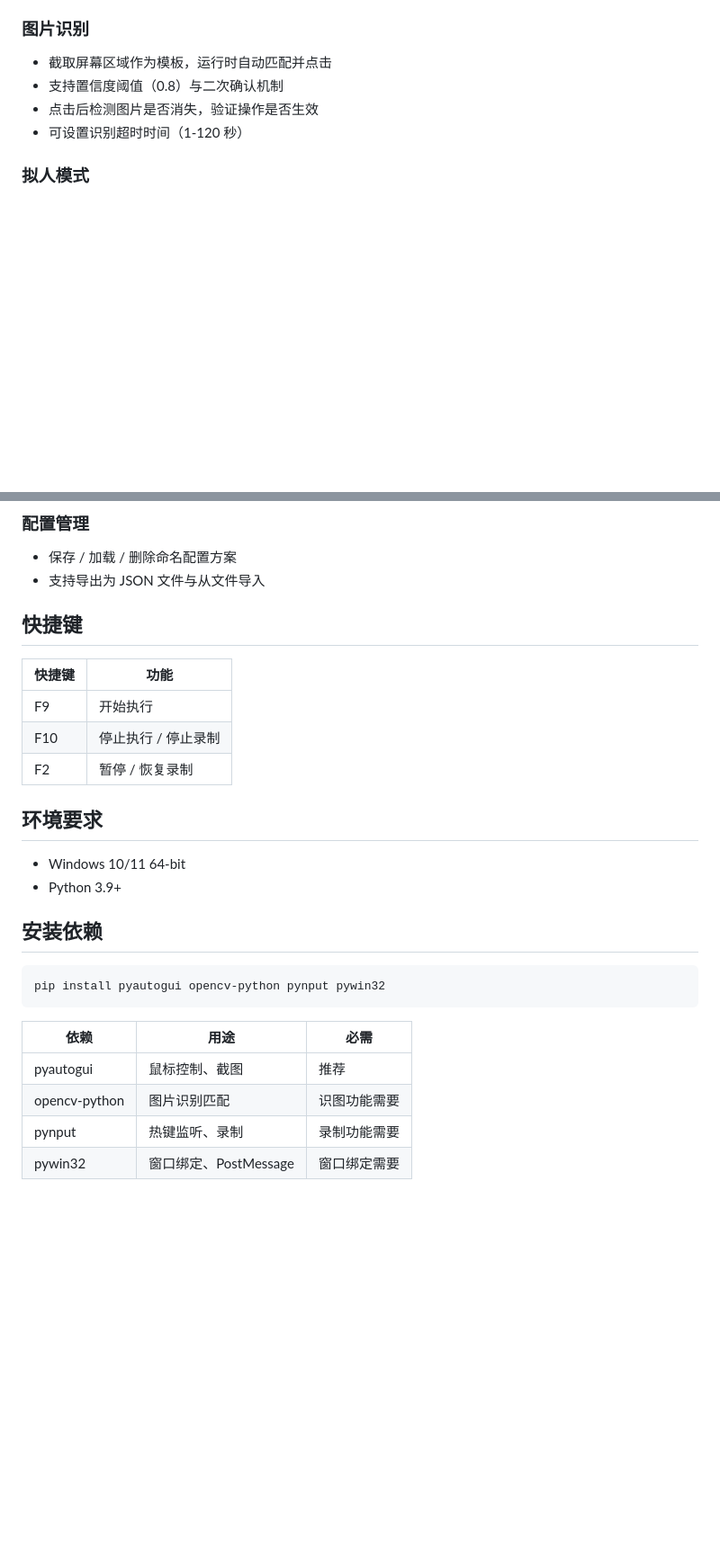
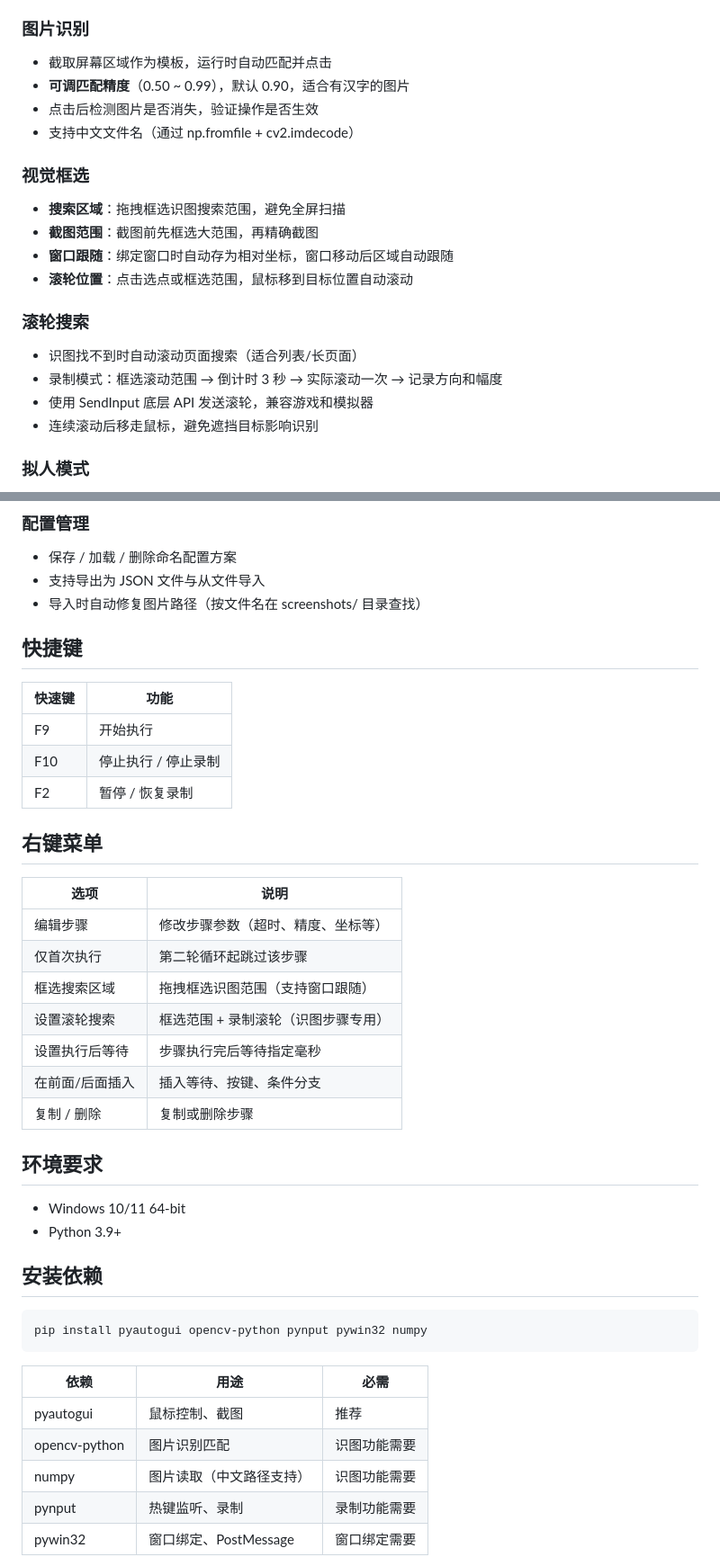
Before and after one commit to qucheng9896/claude-code-config, a Markdown page: src/README.md, 2 parts joined by grey strips. Shown at 90% size. Rendered like a GitHub page; blank space fills up the shorter version.

Commit message:
Update README with new features: conditional branch, scroll search, region selection, Chinese path support
Co-Authored-By: Claude Opus 4.7 <noreply@anthropic.com>

````diff
--- a/src/README.md
+++ b/src/README.md
@@ -21,9 +28,21 @@ Windows 桌面自动化点击工具，支持多步骤宏编排、录制回放、
 
 ### 图片识别
 - 截取屏幕区域作为模板，运行时自动匹配并点击
-- 支持置信度阈值（0.8）与二次确认机制
+- **可调匹配精度**（0.50 ~ 0.99），默认 0.90，适合有汉字的图片
 - 点击后检测图片是否消失，验证操作是否生效
-- 可设置识别超时时间（1-120 秒）
+- 支持中文文件名（通过 np.fromfile + cv2.imdecode）
+
+### 视觉框选
+- **搜索区域**：拖拽框选识图搜索范围，避免全屏扫描
+- **截图范围**：截图前先框选大范围，再精确截图
+- **窗口跟随**：绑定窗口时自动存为相对坐标，窗口移动后区域自动跟随
+- **滚轮位置**：点击选点或框选范围，鼠标移到目标位置自动滚动
+
+### 滚轮搜索
+- 识图找不到时自动滚动页面搜索（适合列表/长页面）
+- 录制模式：框选滚动范围 → 倒计时 3 秒 → 实际滚动一次 → 记录方向和幅度
+- 使用 SendInput 底层 API 发送滚轮，兼容游戏和模拟器
+- 连续滚动后移走鼠标，避免遮挡目标影响识别
 
 ### 拟人模式
 - 贝塞尔曲线鼠标轨迹模拟真人移动路径
@@ -45,14 +64,27 @@ Windows 桌面自动化点击工具，支持多步骤宏编排、录制回放、
 ### 配置管理
 - 保存 / 加载 / 删除命名配置方案
 - 支持导出为 JSON 文件与从文件导入
+- 导入时自动修复图片路径（按文件名在 screenshots/ 目录查找）
 
 ## 快捷键
 
-| 快捷键 | 功能 |
+| 快速键 | 功能 |
 |--------|------|
 | F9 | 开始执行 |
 | F10 | 停止执行 / 停止录制 |
 | F2 | 暂停 / 恢复录制 |
+
+## 右键菜单
+
+| 选项 | 说明 |
+|------|------|
+| 编辑步骤 | 修改步骤参数（超时、精度、坐标等） |
+| 仅首次执行 | 第二轮循环起跳过该步骤 |
+| 框选搜索区域 | 拖拽框选识图范围（支持窗口跟随） |
+| 设置滚轮搜索 | 框选范围 + 录制滚轮（识图步骤专用） |
+| 设置执行后等待 | 步骤执行完后等待指定毫秒 |
+| 在前面/后面插入 | 插入等待、按键、条件分支 |
+| 复制 / 删除 | 复制或删除步骤 |
 
 ## 环境要求
 
@@ -62,13 +94,14 @@ Windows 桌面自动化点击工具，支持多步骤宏编排、录制回放、
 ## 安装依赖
 
 ```bash
-pip install pyautogui opencv-python pynput pywin32
+pip install pyautogui opencv-python pynput pywin32 numpy
 ```
 
 | 依赖 | 用途 | 必需 |
 |------|------|------|
 | pyautogui | 鼠标控制、截图 | 推荐 |
 | opencv-python | 图片识别匹配 | 识图功能需要 |
+| numpy | 图片读取（中文路径支持） | 识图功能需要 |
 | pynput | 热键监听、录制 | 录制功能需要 |
 | pywin32 | 窗口绑定、PostMessage | 窗口绑定需要 |
 
````
Also changed, not shown: other parts of src/README.md (+19 -3 lines).
